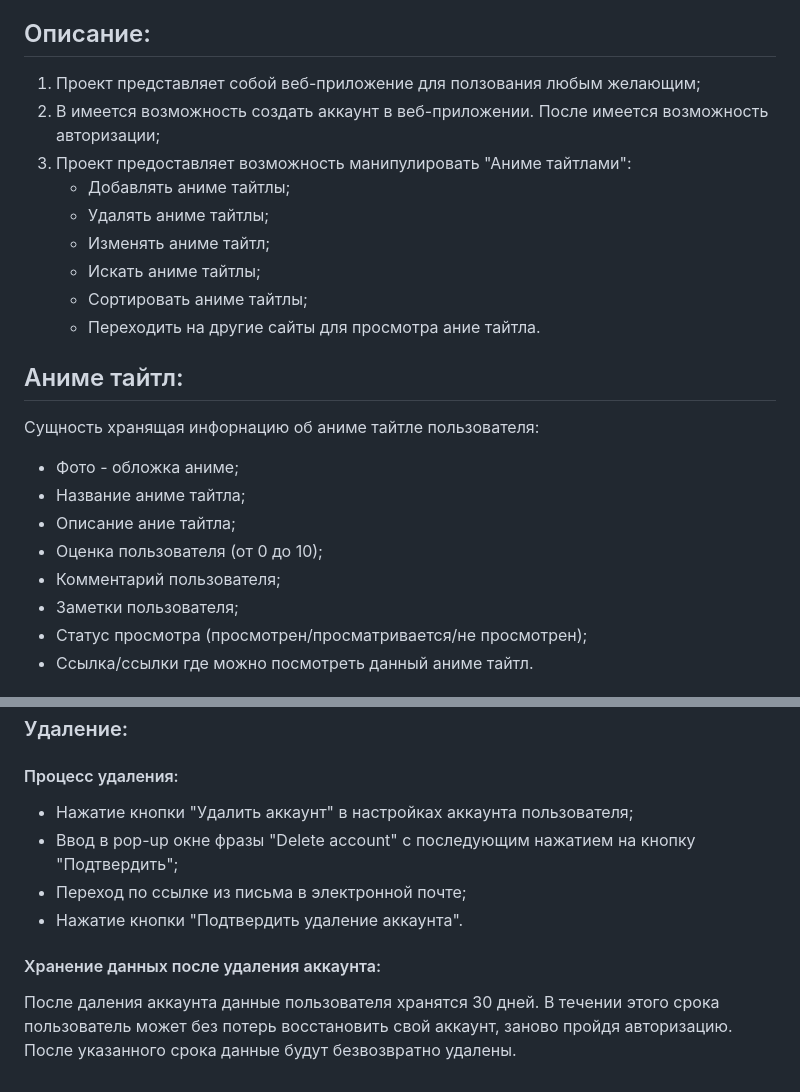
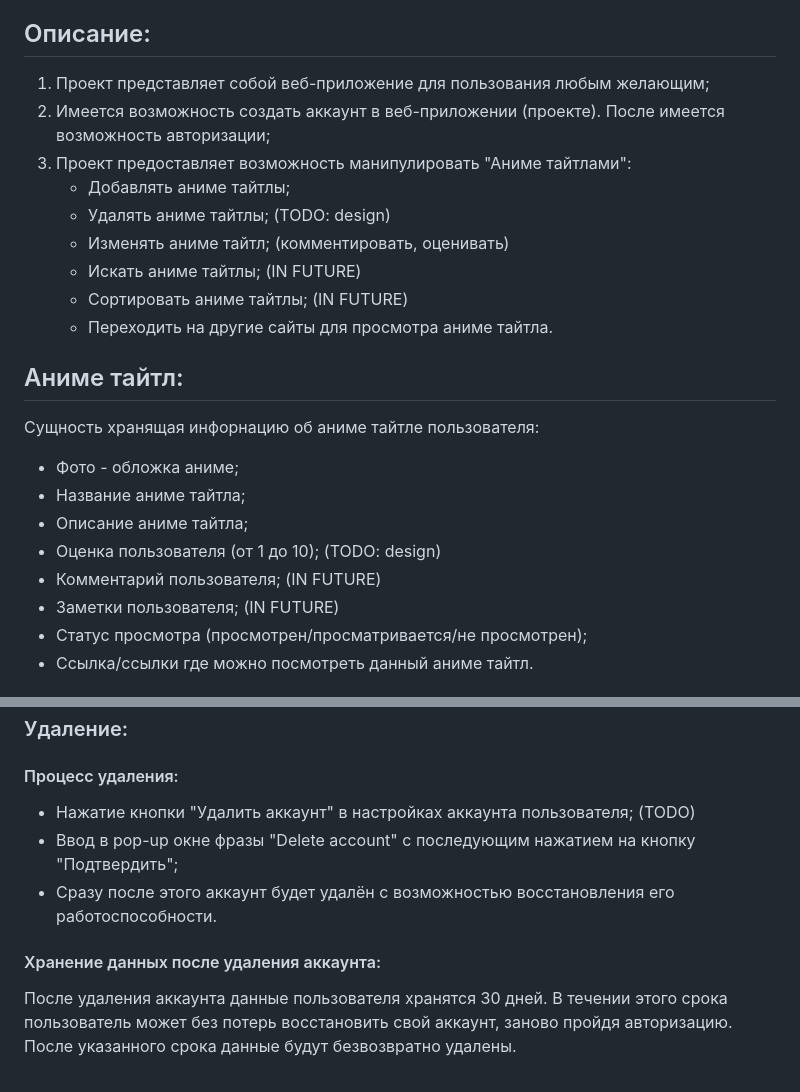
Before and after one commit to spaceProger/AnimeDatabase, a Markdown page: specifications.md, 2 parts joined by grey strips. GitHub-like rendering.

```diff
--- a/Specification.md
+++ b/specifications.md
@@ -2,24 +2,24 @@
 Проект "Anime Database" (далее - Проект) предназначен для упрощения менеджмента просмотренных / начатых / не начатых аниме.
 
 ## Описание:
-1. Проект представляет собой веб-приложение для ползования любым желающим;
-2. В имеется возможность создать аккаунт в веб-приложении. После имеется возможность авторизации;
+1. Проект представляет собой веб-приложение для пользования любым желающим;
+2. Имеется возможность создать аккаунт в веб-приложении (проекте). После имеется возможность авторизации;
 3. Проект предоставляет возможность манипулировать "Аниме тайтлами":
     - Добавлять аниме тайтлы;
-    - Удалять аниме тайтлы;
-    - Изменять аниме тайтл;
-    - Искать аниме тайтлы;
-    - Сортировать аниме тайтлы;
-    - Переходить на другие сайты для просмотра ание тайтла.
+    - Удалять аниме тайтлы;  (TODO: design)
+    - Изменять аниме тайтл;  (комментировать, оценивать)
+    - Искать аниме тайтлы;  (IN FUTURE)
+    - Сортировать аниме тайтлы;  (IN FUTURE)
+    - Переходить на другие сайты для просмотра аниме тайтла.
 
 ## Аниме тайтл:
 Сущность хранящая инфорнацию об аниме тайтле пользователя:
 - Фото - обложка аниме;
 - Название аниме тайтла;
-- Описание ание тайтла;
-- Оценка пользователя (от 0 до 10);
-- Комментарий пользователя;
-- Заметки пользователя;
+- Описание аниме тайтла;
+- Оценка пользователя (от 1 до 10); (TODO: design)
+- Комментарий пользователя;  (IN FUTURE)
+- Заметки пользователя;  (IN FUTURE)
 - Статус просмотра (просмотрен/просматривается/не просмотрен);
 - Ссылка/ссылки где можно посмотреть данный аниме тайтл.
 
@@ -42,12 +42,11 @@
 
 ### Удаление:
 #### Процесс удаления:
-- Нажатие кнопки "Удалить аккаунт" в настройках аккаунта пользователя;
-- Ввод в pop-up окне фразы "Delete account" с последующим нажатием на кнопку "Подтвердить";
-- Переход по ссылке из письма в электронной почте;
-- Нажатие кнопки "Подтвердить удаление аккаунта".
+- Нажатие кнопки "Удалить аккаунт" в настройках аккаунта пользователя; (TODO)
+- Ввод в pop-up окне фразы "Delete <nikname> account" с последующим нажатием на кнопку "Подтвердить";
+- Сразу после этого аккаунт будет удалён с возможностью восстановления его работоспособности.
 
 #### Хранение данных после удаления аккаунта:
-После даления аккаунта данные пользователя хранятся 30 дней.
+После удаления аккаунта данные пользователя хранятся 30 дней.
 В течении этого срока пользователь может без потерь восстановить свой аккаунт, заново пройдя авторизацию.
 После указанного срока данные будут безвозвратно удалены.
```
